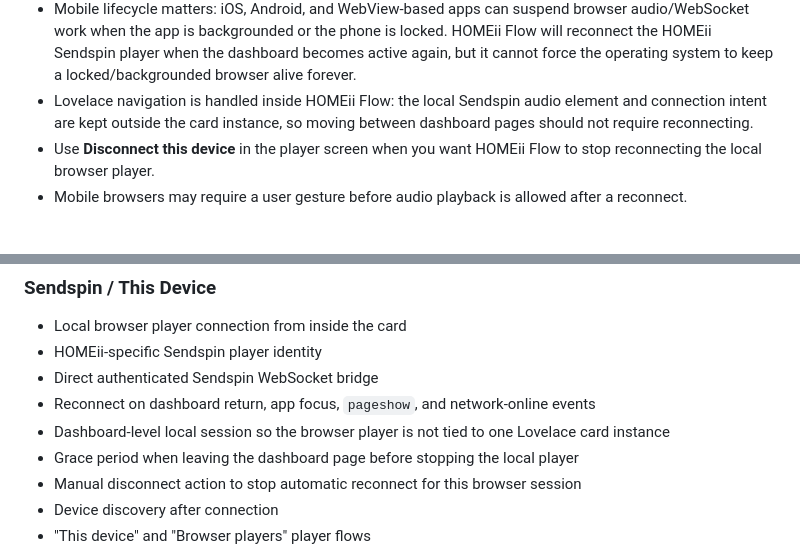
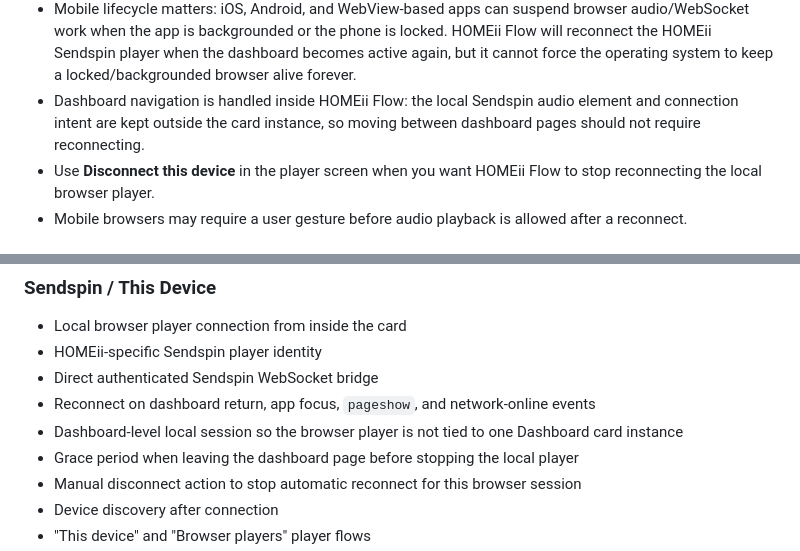
Before and after one commit to r11a/homeii-music-flow, a Markdown page: README.md, 2 parts joined by grey strips. Rendered like a GitHub page.

```diff
--- a/README.md
+++ b/README.md
@@ -163,7 +163,7 @@ Notes:
 - Local network playback is preferred. Remote playback depends on Music Assistant, browser, WebRTC, and network conditions.
 - HTTPS matters: an HTTPS Home Assistant dashboard cannot open an insecure `ws://` Sendspin connection. Use an HTTPS Music Assistant URL, or open Home Assistant locally over HTTP when testing on the same network.
 - Mobile lifecycle matters: iOS, Android, and WebView-based apps can suspend browser audio/WebSocket work when the app is backgrounded or the phone is locked. HOMEii Flow will reconnect the HOMEii Sendspin player when the dashboard becomes active again, but it cannot force the operating system to keep a locked/backgrounded browser alive forever.
-- Lovelace navigation is handled inside HOMEii Flow: the local Sendspin audio element and connection intent are kept outside the card instance, so moving between dashboard pages should not require reconnecting.
+- Dashboard navigation is handled inside HOMEii Flow: the local Sendspin audio element and connection intent are kept outside the card instance, so moving between dashboard pages should not require reconnecting.
 - Use **Disconnect this device** in the player screen when you want HOMEii Flow to stop reconnecting the local browser player.
 - Mobile browsers may require a user gesture before audio playback is allowed after a reconnect.
 
@@ -224,7 +224,7 @@ Notes:
 - HOMEii-specific Sendspin player identity
 - Direct authenticated Sendspin WebSocket bridge
 - Reconnect on dashboard return, app focus, `pageshow`, and network-online events
-- Dashboard-level local session so the browser player is not tied to one Lovelace card instance
+- Dashboard-level local session so the browser player is not tied to one Dashboard card instance
 - Grace period when leaving the dashboard page before stopping the local player
 - Manual disconnect action to stop automatic reconnect for this browser session
 - Device discovery after connection
```
Also changed, not shown: other parts of README.md (+6 -6 lines).
